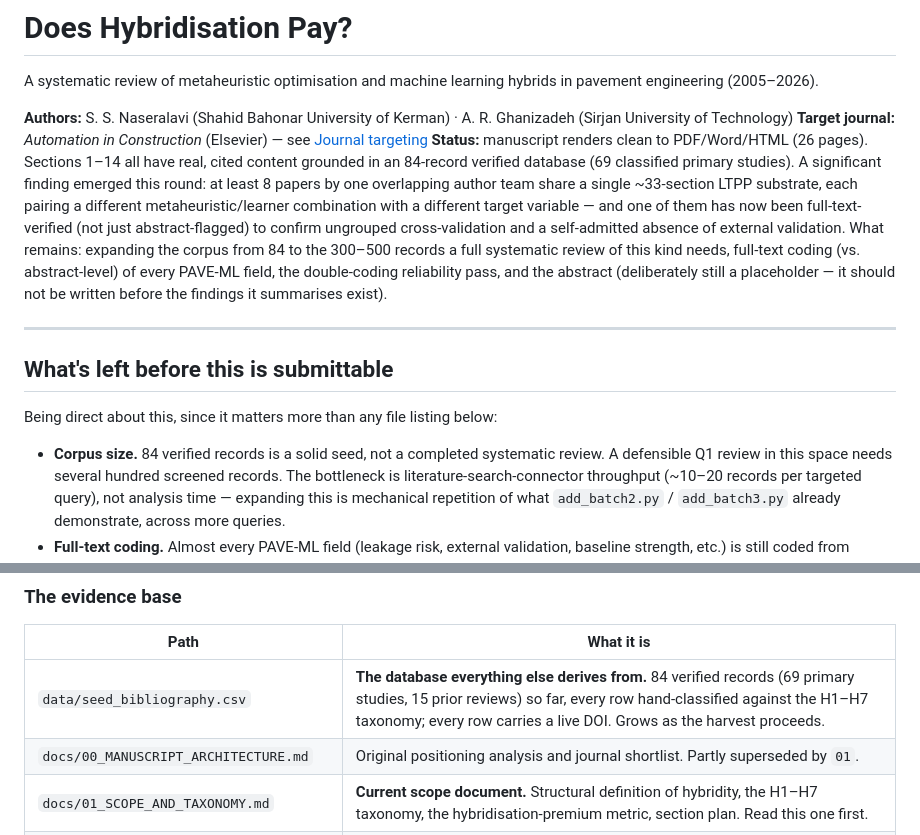
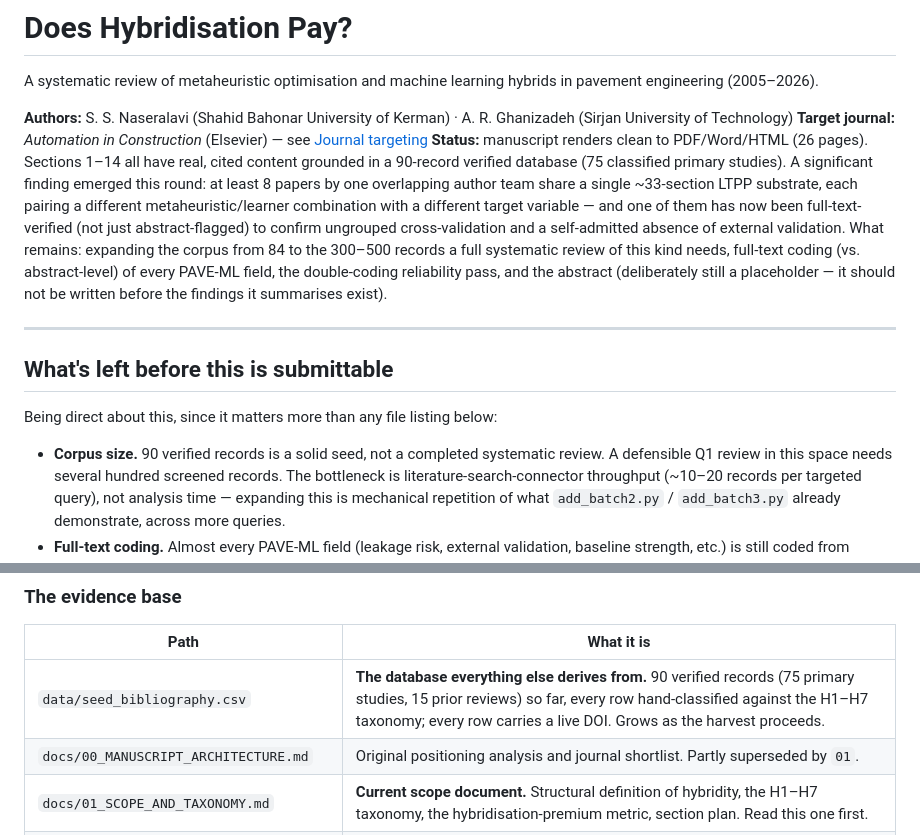
Before and after one commit to sabernaseralavi-60/Does-Hybridisation-Pay-A-Systematic-Review-of-Hybrids-in-Pavement-Engineering, a Markdown page: README.md, 2 parts joined by grey strips. GitHub-like rendering.

Commit message:
Update README record counts to 90

```diff
--- a/README.md
+++ b/README.md
@@ -7,7 +7,7 @@ engineering (2005–2026).
 University of Technology)
 **Target journal:** *Automation in Construction* (Elsevier) — see [Journal targeting](#journal-targeting)
 **Status:** manuscript renders clean to PDF/Word/HTML (26 pages). Sections 1–14 all have
-real, cited content grounded in an 84-record verified database (69 classified primary
+real, cited content grounded in a 90-record verified database (75 classified primary
 studies). A significant finding emerged this round: at least 8 papers by one overlapping
 author team share a single ~33-section LTPP substrate, each pairing a different
 metaheuristic/learner combination with a different target variable — and one of them has
@@ -24,7 +24,7 @@ placeholder — it should not be written before the findings it summarises exist
 
 Being direct about this, since it matters more than any file listing below:
 
-- **Corpus size.** 84 verified records is a solid seed, not a completed systematic review.
+- **Corpus size.** 90 verified records is a solid seed, not a completed systematic review.
   A defensible Q1 review in this space needs several hundred screened records. The bottleneck
   is literature-search-connector throughput (~10–20 records per targeted query), not analysis
   time — expanding this is mechanical repetition of what `add_batch2.py` / `add_batch3.py`
@@ -92,7 +92,7 @@ The one thing that needs you is pushing to GitHub, which needs your credentials
 
 | Path | What it is |
 |---|---|
-| `data/seed_bibliography.csv` | **The database everything else derives from.** 84 verified records (69 primary studies, 15 prior reviews) so far, every row hand-classified against the H1–H7 taxonomy; every row carries a live DOI. Grows as the harvest proceeds. |
+| `data/seed_bibliography.csv` | **The database everything else derives from.** 90 verified records (75 primary studies, 15 prior reviews) so far, every row hand-classified against the H1–H7 taxonomy; every row carries a live DOI. Grows as the harvest proceeds. |
 | `docs/00_MANUSCRIPT_ARCHITECTURE.md` | Original positioning analysis and journal shortlist. Partly superseded by `01`. |
 | `docs/01_SCOPE_AND_TAXONOMY.md` | **Current scope document.** Structural definition of hybridity, the H1–H7 taxonomy, the hybridisation-premium metric, section plan. Read this one first. |
 | `docs/02_MANUSCRIPT_S2_methodology.md` | Full draft of Section 2, transferred into `manuscript.qmd` piece by piece. |
```
